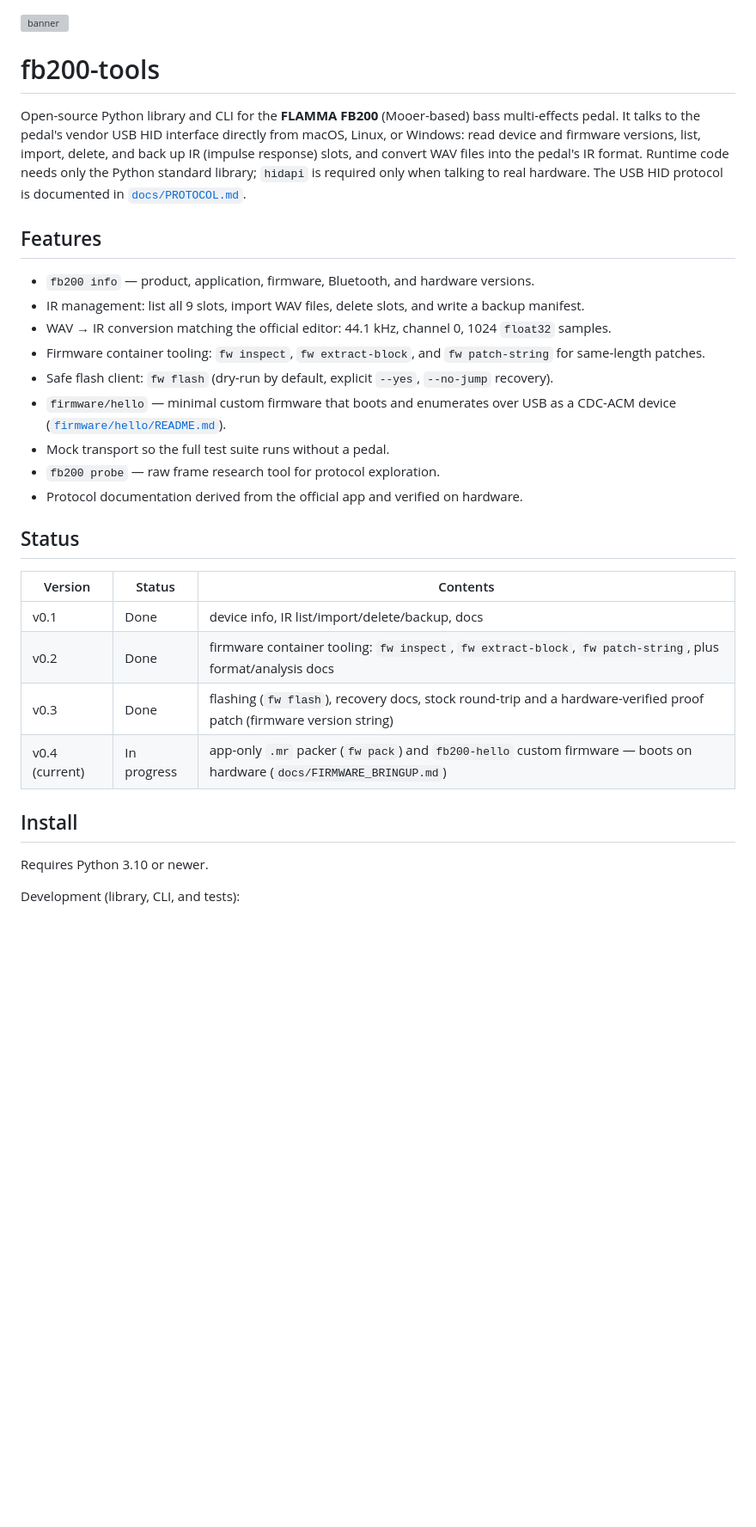
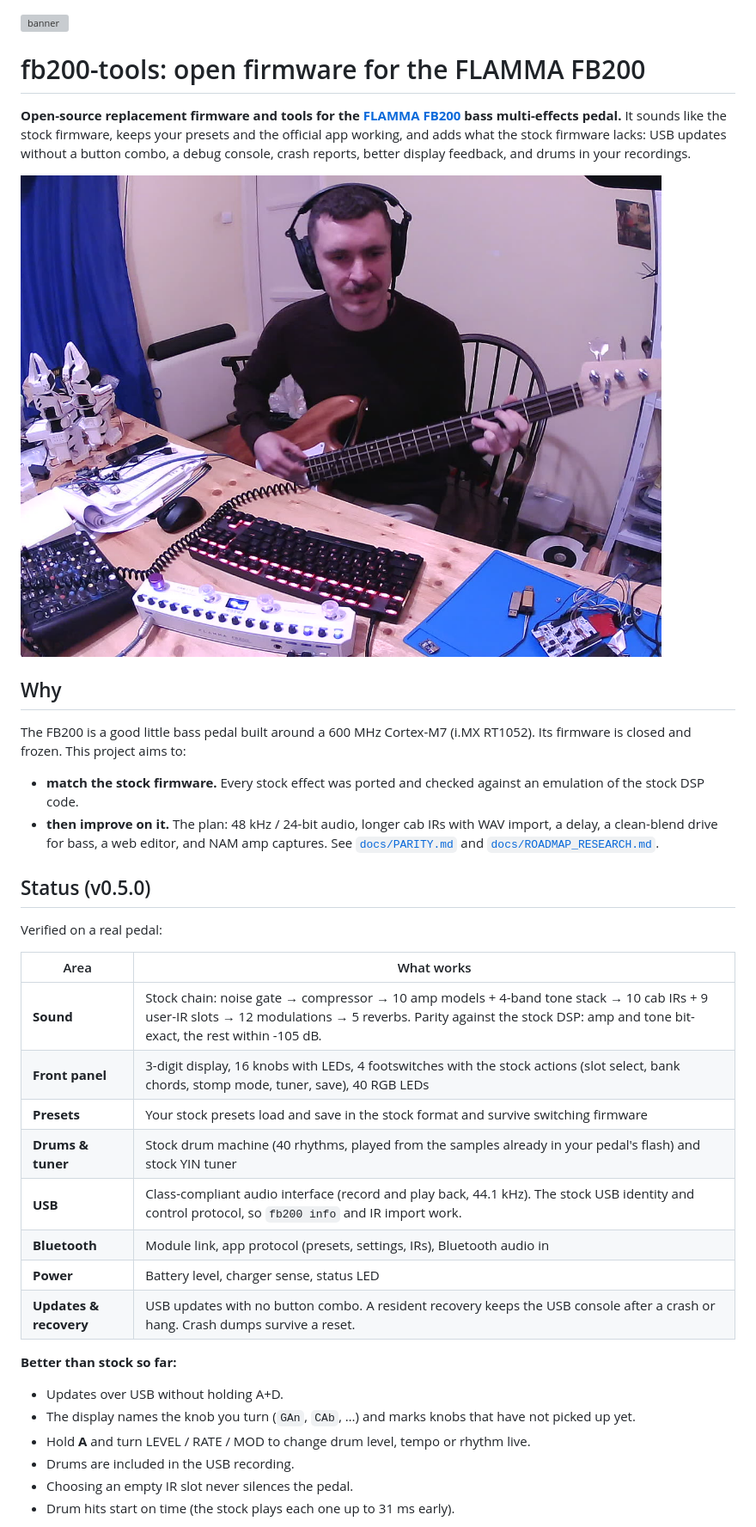
Before and after one commit to w1ne/fb200-tools, a Markdown page: README.md, the part around one of its changes. Shown at 86% size. GitHub-like rendering; pictures changed too: images/in-use.jpg (added); blank space fills up the shorter version; grey boxes are pictures that could not be loaded.

```diff
--- a/README.md
+++ b/README.md
@@ -1,43 +1,49 @@
 ![banner](images/banner.svg)
 
-# fb200-tools
+# fb200-tools: open firmware for the FLAMMA FB200
 
-Open-source Python library and CLI for the **FLAMMA FB200** (Mooer-based) bass
-multi-effects pedal. It talks to the pedal's vendor USB HID interface directly
-from macOS, Linux, or Windows: read device and firmware versions, list, import,
-delete, and back up IR (impulse response) slots, and convert WAV files into the
-pedal's IR format. Runtime code needs only the Python standard library;
-`hidapi` is required only when talking to real hardware. The USB HID protocol
-is documented in [`docs/PROTOCOL.md`](docs/PROTOCOL.md).
+**Open-source replacement firmware and tools for the
+[FLAMMA FB200](https://www.flamma.shop/products/flamma-fb200-bass-guitar-intelligent-combined-multi-effects-pedal)
+bass multi-effects pedal.** It sounds like the stock firmware, keeps your presets and the
+official app working, and adds what the stock firmware lacks: USB updates without a
+button combo, a debug console, crash reports, better display feedback, and drums in
+your recordings.
 
-## Features
+![The FB200 running the open firmware](images/in-use.jpg)
 
-- `fb200 info` — product, application, firmware, Bluetooth, and hardware versions.
-- IR management: list all 9 slots, import WAV files, delete slots, and write a
-  backup manifest.
-- WAV → IR conversion matching the official editor: 44.1 kHz, channel 0,
-  1024 `float32` samples.
-- Firmware container tooling: `fw inspect`, `fw extract-block`, and
-  `fw patch-string` for same-length patches.
-- Safe flash client: `fw flash` (dry-run by default, explicit `--yes`,
-  `--no-jump` recovery).
-- `firmware/hello` — minimal custom firmware that boots and enumerates over USB
-  as a CDC-ACM device ([`firmware/hello/README.md`](firmware/hello/README.md)).
-- Mock transport so the full test suite runs without a pedal.
-- `fb200 probe` — raw frame research tool for protocol exploration.
-- Protocol documentation derived from the official app and verified on hardware.
+## Why
 
-## Status
+The FB200 is a good little bass pedal built around a 600 MHz Cortex-M7 (i.MX RT1052).
+Its firmware is closed and frozen. This project aims to:
 
-| Version | Status | Contents |
-|---------|--------|----------|
-| v0.1 | Done | device info, IR list/import/delete/backup, docs |
-| v0.2 | Done | firmware container tooling: `fw inspect`, `fw extract-block`, `fw patch-string`, plus format/analysis docs |
-| v0.3 | Done | flashing (`fw flash`), recovery docs, stock round-trip and a hardware-verified proof patch (firmware version string) |
-| v0.4 (current) | In progress | app-only `.mr` packer (`fw pack`) and `fb200-hello` custom firmware — boots on hardware (`docs/FIRMWARE_BRINGUP.md`) |
+- **match the stock firmware.** Every stock effect was ported and checked against an
+  emulation of the stock DSP code.
+- **then improve on it.** The plan: 48 kHz / 24-bit audio, longer cab IRs with WAV
+  import, a delay, a clean-blend drive for bass, a web editor, and NAM amp captures.
+  See [`docs/PARITY.md`](docs/PARITY.md) and
+  [`docs/ROADMAP_RESEARCH.md`](docs/ROADMAP_RESEARCH.md).
 
-## Install
+## Status (v0.5.0)
 
-Requires Python 3.10 or newer.
+Verified on a real pedal:
 
-Development (library, CLI, and tests):
+| Area | What works |
+| --- | --- |
+| **Sound** | Stock chain: noise gate → compressor → 10 amp models + 4-band tone stack → 10 cab IRs + 9 user-IR slots → 12 modulations → 5 reverbs. Parity against the stock DSP: amp and tone bit-exact, the rest within -105 dB. |
+| **Front panel** | 3-digit display, 16 knobs with LEDs, 4 footswitches with the stock actions (slot select, bank chords, stomp mode, tuner, save), 40 RGB LEDs |
+| **Presets** | Your stock presets load and save in the stock format and survive switching firmware |
+| **Drums & tuner** | Stock drum machine (40 rhythms, played from the samples already in your pedal's flash) and stock YIN tuner |
+| **USB** | Class-compliant audio interface (record and play back, 44.1 kHz). The stock USB identity and control protocol, so `fb200 info` and IR import work. |
+| **Bluetooth** | Module link, app protocol (presets, settings, IRs), Bluetooth audio in |
+| **Power** | Battery level, charger sense, status LED |
+| **Updates & recovery** | USB updates with no button combo. A resident recovery keeps the USB console after a crash or hang. Crash dumps survive a reset. |
+
+**Better than stock so far:**
+- Updates over USB without holding A+D.
+- The display names the knob you turn (`GAn`, `CAb`, …) and marks knobs that have not
+  picked up yet.
+- Hold **A** and turn LEVEL / RATE / MOD to change drum level, tempo or rhythm live.
+- Drums are included in the USB recording.
+- Choosing an empty IR slot never silences the pedal.
+- Drum hits start on time (the stock plays each one up to 31 ms early).
+
```
Also changed, not shown: other parts of README.md (+92 -89 lines), CHANGELOG.md (+43 -0 lines), DISCLAIMER.md (+4 -0 lines), docs/INSTALL.md (added, +143 -0 lines), 9 other files.
